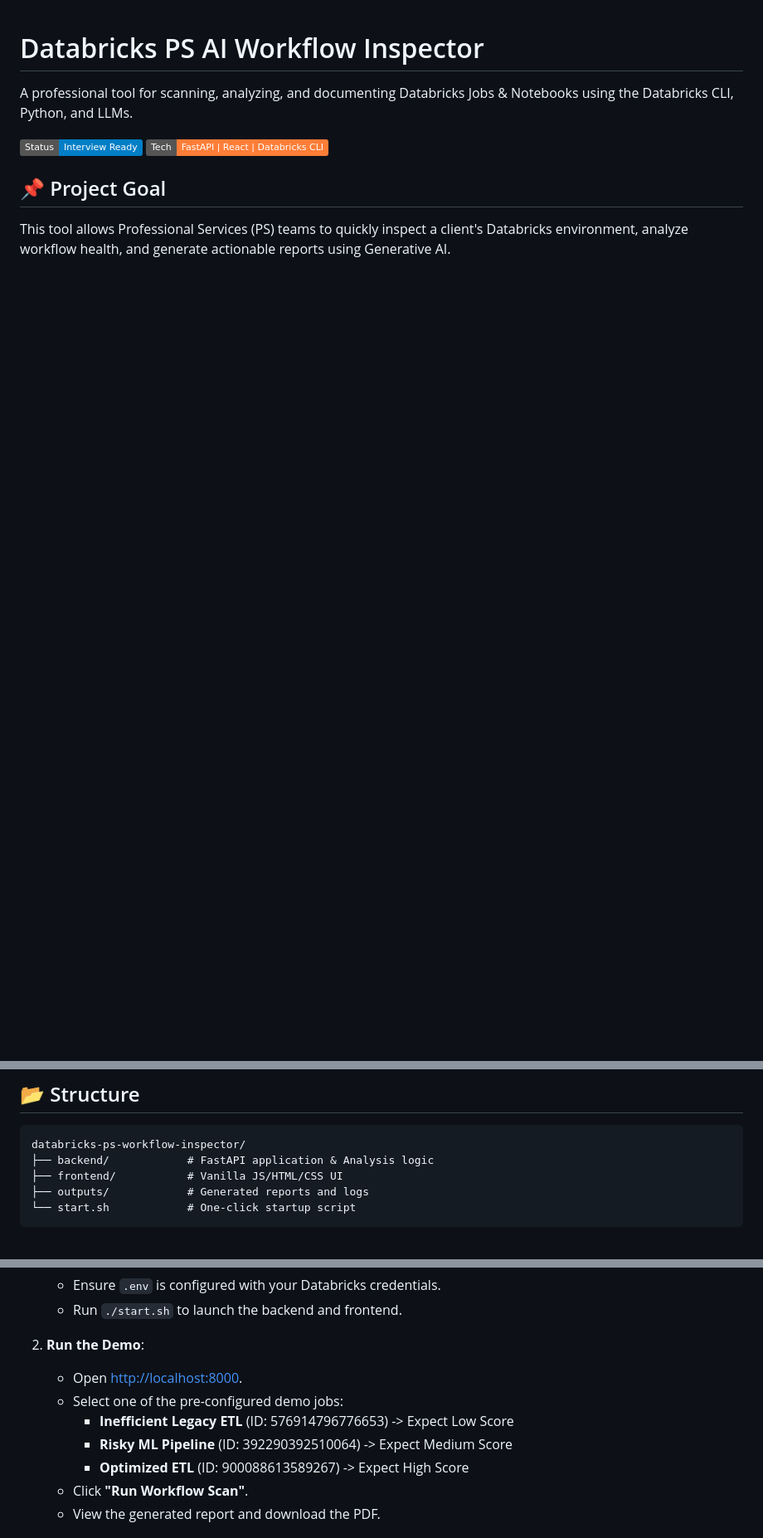
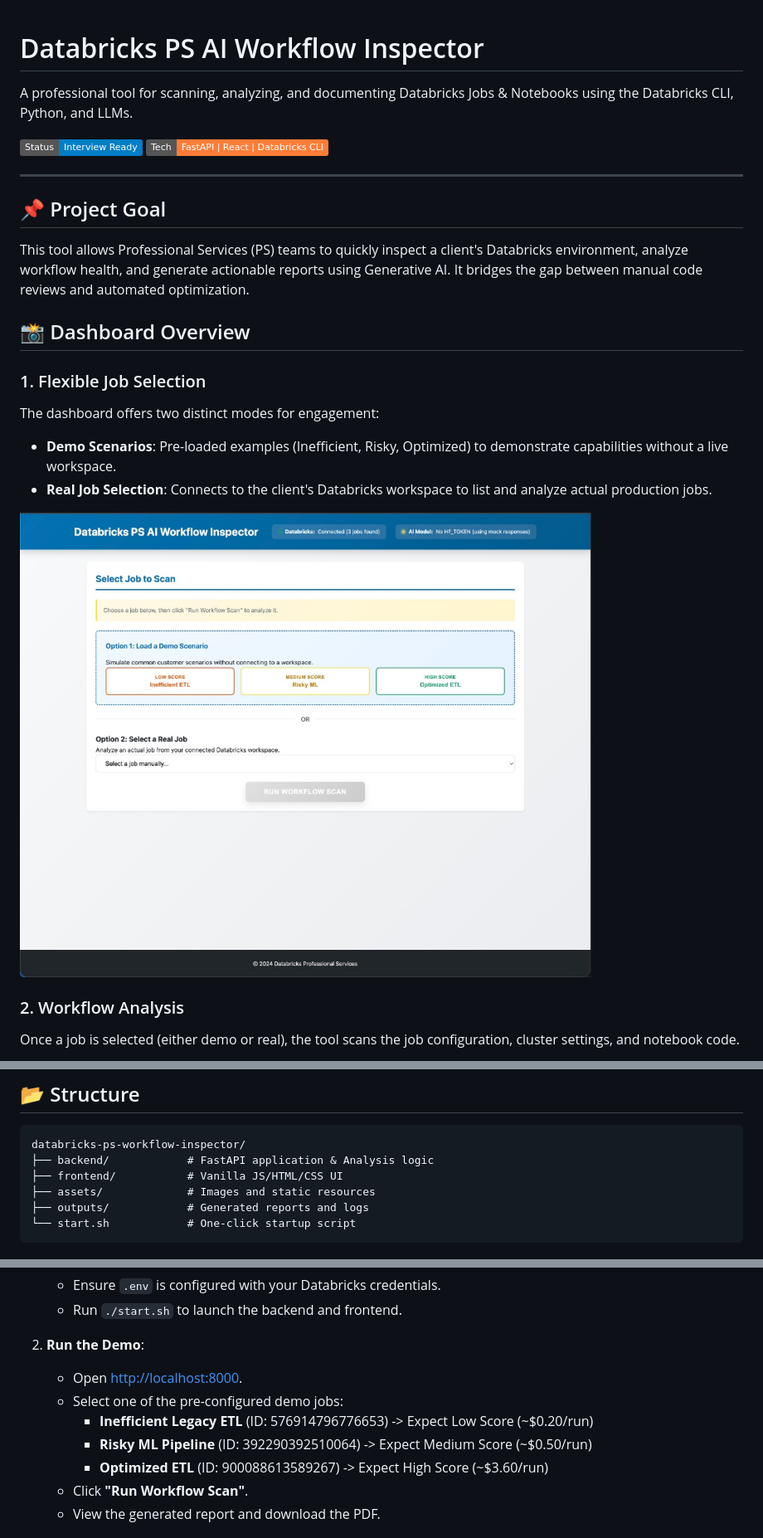
Before and after one commit to michaelromero212/Databricks-PS-AI-Workflow-Inspector, a Markdown page: README.md, 3 parts joined by grey strips. Shown: that part at 83% size. Drawn GitHub-style; pictures changed too: assets/images/dashboard_selection.jpg (added); badges without logos; blank space fills up the shorter version.

````diff
--- a/README.md
+++ b/README.md
@@ -5,5 +5,20 @@ A professional tool for scanning, analyzing, and documenting Databricks Jobs & N
 ![Status](https://img.shields.io/badge/Status-Interview%20Ready-blue)
 ![Tech](https://img.shields.io/badge/Tech-FastAPI%20%7C%20React%20%7C%20Databricks%20CLI-orange)
 
+---
+
 ## 📌 Project Goal
-This tool allows Professional Services (PS) teams to quickly inspect a client's Databricks environment, analyze workflow health, and generate actionable reports using Generative AI.
+This tool allows Professional Services (PS) teams to quickly inspect a client's Databricks environment, analyze workflow health, and generate actionable reports using Generative AI. It bridges the gap between manual code reviews and automated optimization.
+
+## 📸 Dashboard Overview
+
+### 1. Flexible Job Selection
+The dashboard offers two distinct modes for engagement:
+- **Demo Scenarios**: Pre-loaded examples (Inefficient, Risky, Optimized) to demonstrate capabilities without a live workspace.
+- **Real Job Selection**: Connects to the client's Databricks workspace to list and analyze actual production jobs.
+
+![Dashboard Selection](assets/images/dashboard_selection.jpg)
+
+### 2. Workflow Analysis
+Once a job is selected (either demo or real), the tool scans the job configuration, cluster settings, and notebook code.
+
@@ -24,6 +55,7 @@ This tool allows Professional Services (PS) teams to quickly inspect a client's
 databricks-ps-workflow-inspector/
 ├── backend/            # FastAPI application & Analysis logic
 ├── frontend/           # Vanilla JS/HTML/CSS UI
+├── assets/             # Images and static resources
 ├── outputs/            # Generated reports and logs
 └── start.sh            # One-click startup script
 ```
@@ -63,9 +95,9 @@ databricks-ps-workflow-inspector/
 2. **Run the Demo**:
    - Open [http://localhost:8000](http://localhost:8000).
    - Select one of the pre-configured demo jobs:
-     - **Inefficient Legacy ETL** (ID: 576914796776653) -> Expect Low Score
-     - **Risky ML Pipeline** (ID: 392290392510064) -> Expect Medium Score
-     - **Optimized ETL** (ID: 900088613589267) -> Expect High Score
+     - **Inefficient Legacy ETL** (ID: 576914796776653) -> Expect Low Score (~$0.20/run)
+     - **Risky ML Pipeline** (ID: 392290392510064) -> Expect Medium Score (~$0.50/run)
+     - **Optimized ETL** (ID: 900088613589267) -> Expect High Score (~$3.60/run)
    - Click **"Run Workflow Scan"**.
    - View the generated report and download the PDF.
 
````
Also changed, not shown: other parts of README.md (+16 -0 lines), assets/images/analysis_results.jpg (added), assets/images/job_selected.jpg (added), 2 other files.
